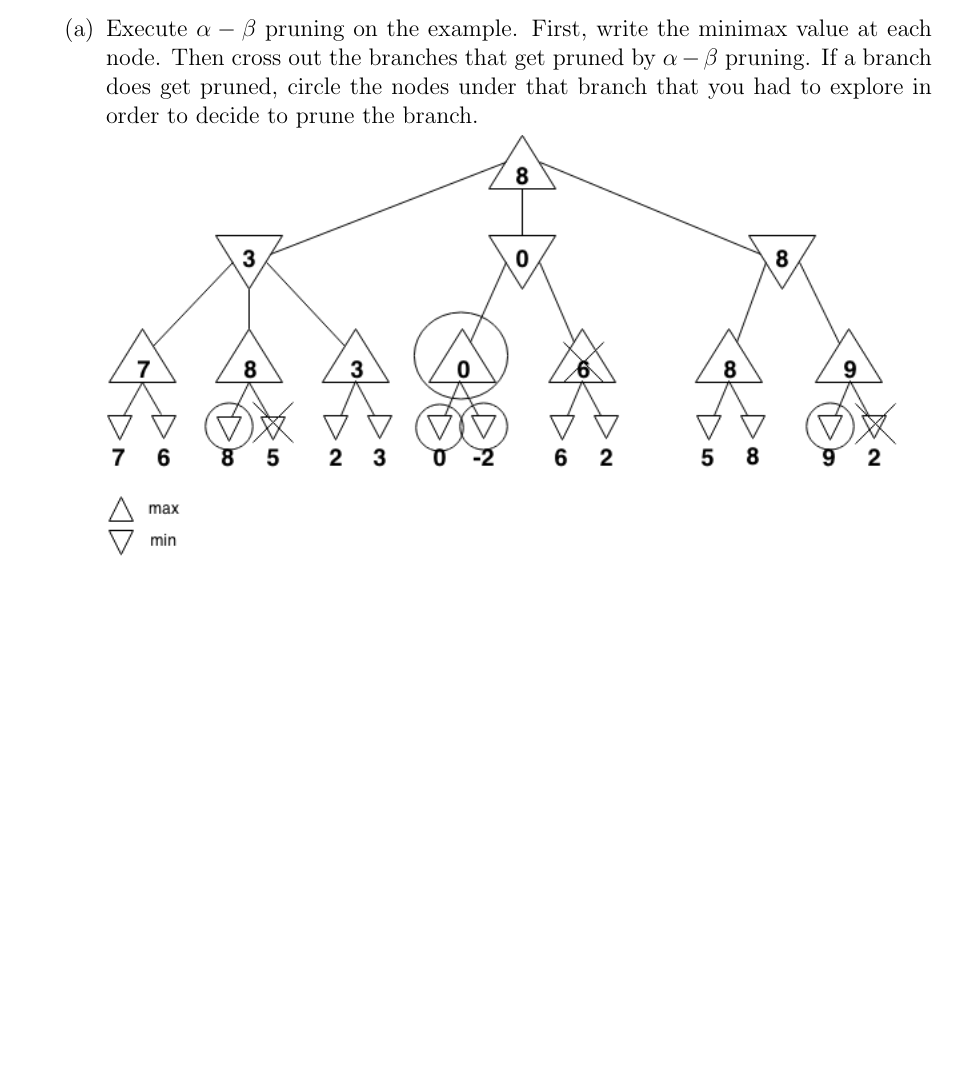
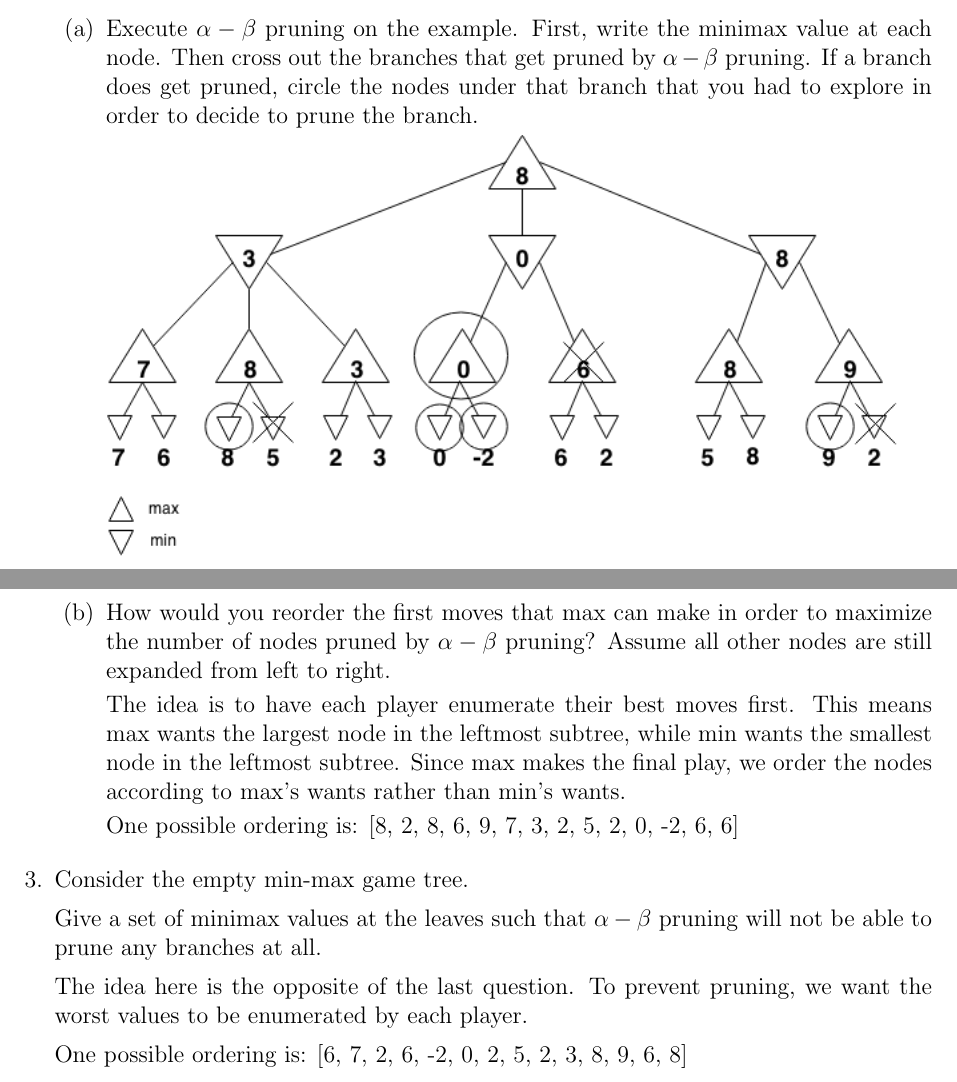
Before and after one commit to joneshf/ucd, a LaTeX problem sheet (ecs170/hw3.tex): part of the page before the commit and two parts of pages 1 and 2 of 2 after it, the two joined at a grey line, cut so that both start at the same text, the shorter picture padded with empty space. Compiled offline with pdfLaTeX.

Commit message:
That's it!

```diff
--- a/ecs170/hw3.tex
+++ b/ecs170/hw3.tex
@@ -50,6 +50,29 @@
           If a branch does get pruned, circle the nodes under that branch that you had to explore in order to decide to prune the branch.
 
           \includegraphics[width=5.5in]{minimax_circled.png}
+
+        \item
+          How would you reorder the first moves that max can make
+          in order to maximize the number of nodes pruned by $\alpha-\beta$ pruning?
+          Assume all other nodes are still expanded from left to right.
+
+          The idea is to have each player enumerate their best moves first.
+          This means max wants the largest node in the leftmost subtree,
+          while min wants the smallest node in the leftmost subtree.
+          Since max makes the final play, we order the nodes according to max's wants rather than min's wants.
+
+          One possible ordering is: [8, 2, 8, 6, 9, 7, 3, 2, 5, 2, 0, -2, 6, 6]
       \end{enumerate}
+
+    \item
+      Consider the empty min-max game tree.
+
+      Give a set of minimax values at the leaves such that
+      $\alpha-\beta$ pruning will not be able to prune any branches at all.
+
+      The idea here is the opposite of the last question.
+      To prevent pruning, we want the worst values to be enumerated by each player.
+
+      One possible ordering is: [6, 7, 2, 6, -2, 0, 2, 5, 2, 3, 8, 9, 6, 8]
   \end{enumerate}
 \end{document}
```
Also changed, not shown: ecs170/hw3.pdf.
